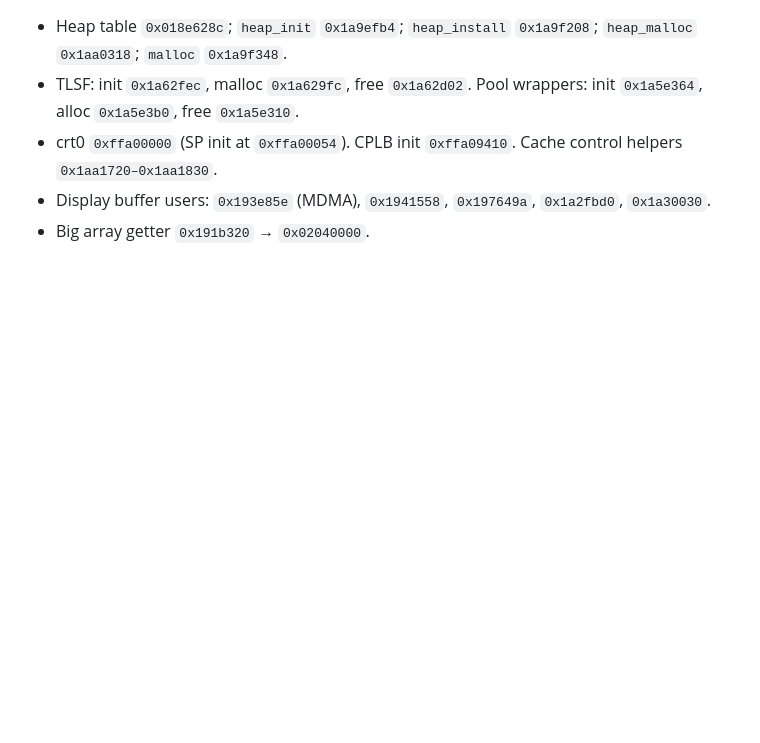
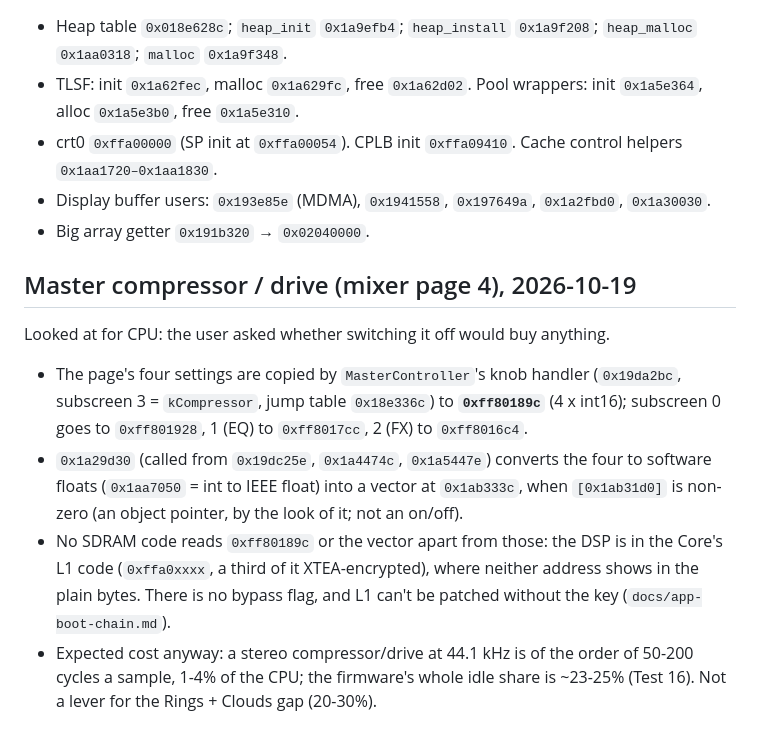
Before and after one commit to coldsoldr/te-op1-cfw, a Markdown page: docs/memory-map.md, the part around the change. GitHub-like rendering; blank space fills up the shorter version.

Commit message:
Notes: where the master compressor's settings go, and why it isn't a CPU lever
Co-Authored-By: Claude Fable 5.1 <noreply@anthropic.com>
Claude-Session: https://claude.ai/code/session_01BLRwVEoToJYV6y1Li6bLwh

```diff
--- a/docs/memory-map.md
+++ b/docs/memory-map.md
@@ -204,3 +204,11 @@ Fallbacks:
 - crt0 `0xffa00000` (SP init at `0xffa00054`). CPLB init `0xffa09410`. Cache control helpers `0x1aa1720–0x1aa1830`.
 - Display buffer users: `0x193e85e` (MDMA), `0x1941558`, `0x197649a`, `0x1a2fbd0`, `0x1a30030`.
 - Big array getter `0x191b320` → `0x02040000`.
+
+## Master compressor / drive (mixer page 4), 2026-10-19
+
+Looked at for CPU: the user asked whether switching it off would buy anything.
+- The page's four settings are copied by `MasterController`'s knob handler (`0x19da2bc`, subscreen 3 = `kCompressor`, jump table `0x18e336c`) to **`0xff80189c`** (4 x int16); subscreen 0 goes to `0xff801928`, 1 (EQ) to `0xff8017cc`, 2 (FX) to `0xff8016c4`.
+- `0x1a29d30` (called from `0x19dc25e`, `0x1a4474c`, `0x1a5447e`) converts the four to software floats (`0x1aa7050` = int to IEEE float) into a vector at `0x1ab333c`, when `[0x1ab31d0]` is non-zero (an object pointer, by the look of it; not an on/off).
+- No SDRAM code reads `0xff80189c` or the vector apart from those: the DSP is in the Core's L1 code (`0xffa0xxxx`, a third of it XTEA-encrypted), where neither address shows in the plain bytes. There is no bypass flag, and L1 can't be patched without the key (`docs/app-boot-chain.md`).
+- Expected cost anyway: a stereo compressor/drive at 44.1 kHz is of the order of 50-200 cycles a sample, 1-4% of the CPU; the firmware's whole idle share is ~23-25% (Test 16). Not a lever for the Rings + Clouds gap (20-30%).
```
